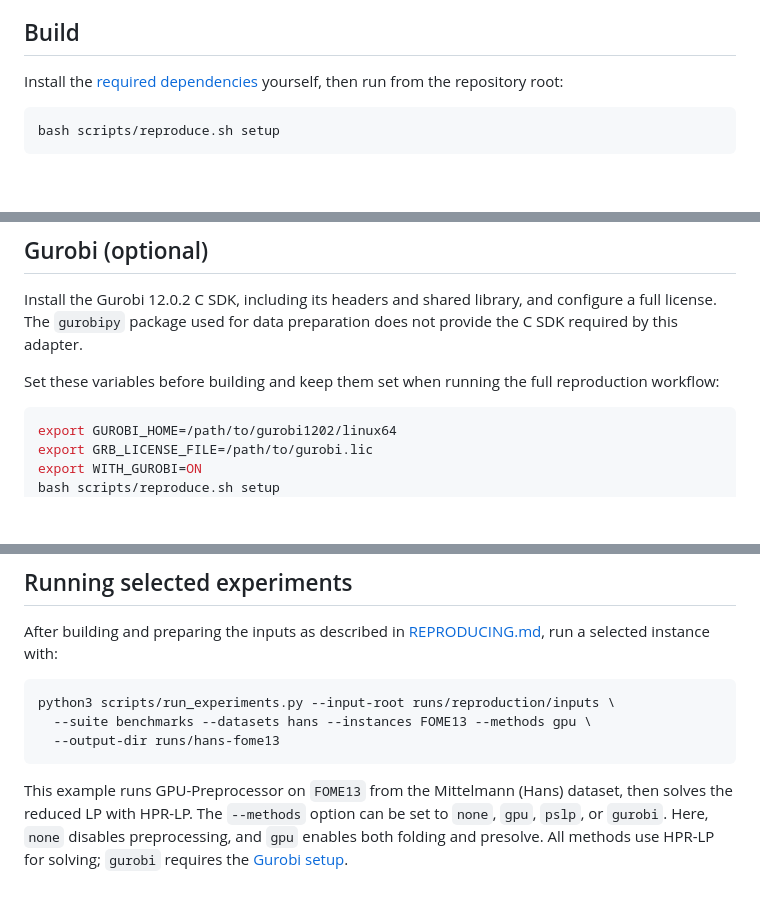
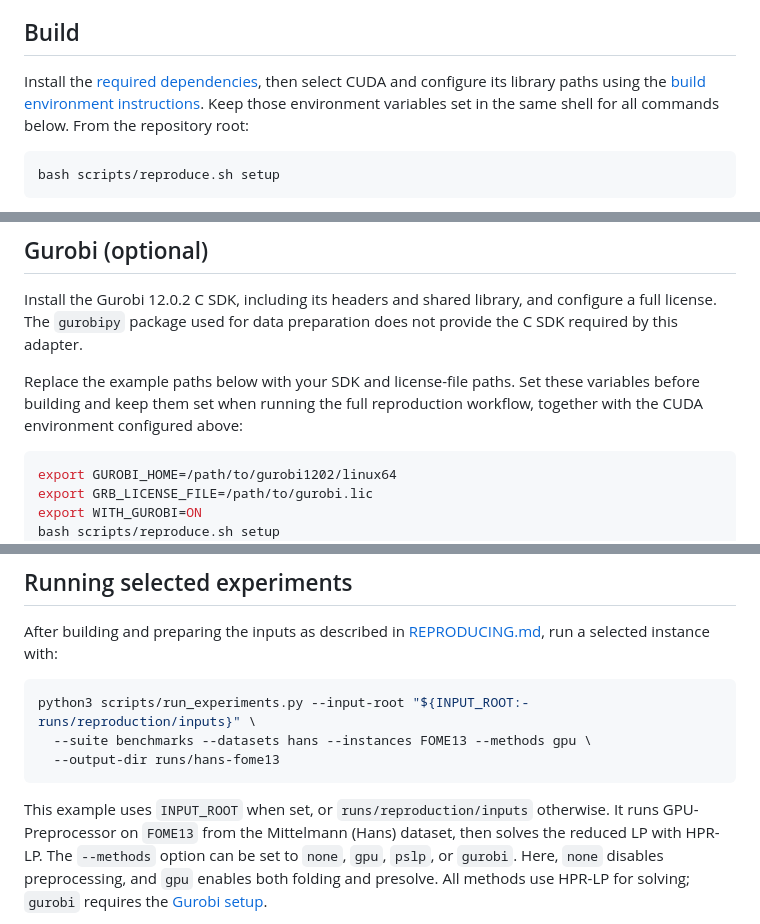
Before and after one commit to ljw2024polyu/GPU-Preprocessor-IJOC, a Markdown page: docs/SOLVER_INTEGRATION.md, 3 parts joined by grey strips. GitHub-like rendering; blank space fills up the shorter version.

Commit message:
Clarify CUDA setup and honor documented experiment paths

````diff
--- a/docs/SOLVER_INTEGRATION.md
+++ b/docs/SOLVER_INTEGRATION.md
@@ -20,8 +20,10 @@ presolve and applies the selected external preprocessor.
 
 ## Build
 
-Install the [required dependencies](REPRODUCING.md#requirements) yourself, then
-run from the repository root:
+Install the [required dependencies](REPRODUCING.md#requirements), then select
+CUDA and configure its library paths using the
+[build environment instructions](REPRODUCING.md#2-build). Keep those environment
+variables set in the same shell for all commands below. From the repository root:
 
 ```sh
 bash scripts/reproduce.sh setup
@@ -66,8 +68,9 @@ Install the Gurobi 12.0.2 C SDK, including its headers and shared library, and
 configure a full license. The `gurobipy` package used for data preparation
 does not provide the C SDK required by this adapter.
 
-Set these variables before building and keep them set when running the full
-reproduction workflow:
+Replace the example paths below with your SDK and license-file paths. Set
+these variables before building and keep them set when running the full
+reproduction workflow, together with the CUDA environment configured above:
 
 ```sh
 export GUROBI_HOME=/path/to/gurobi1202/linux64
@@ -108,13 +111,14 @@ After building and preparing the inputs as described in
 [REPRODUCING.md](REPRODUCING.md), run a selected instance with:
 
 ```sh
-python3 scripts/run_experiments.py --input-root runs/reproduction/inputs \
+python3 scripts/run_experiments.py --input-root "${INPUT_ROOT:-runs/reproduction/inputs}" \
   --suite benchmarks --datasets hans --instances FOME13 --methods gpu \
   --output-dir runs/hans-fome13
 ```
 
-This example runs GPU-Preprocessor on `FOME13` from the Mittelmann (Hans)
-dataset, then solves the reduced LP with HPR-LP. The `--methods` option can be
+This example uses `INPUT_ROOT` when set, or `runs/reproduction/inputs` otherwise.
+It runs GPU-Preprocessor on `FOME13` from the Mittelmann (Hans) dataset, then
+solves the reduced LP with HPR-LP. The `--methods` option can be
 set to `none`, `gpu`, `pslp`, or `gurobi`. Here, `none` disables preprocessing,
 and `gpu` enables both folding and presolve. All methods use HPR-LP for solving;
 `gurobi` requires the [Gurobi setup](#gurobi-optional).
````
Also changed, not shown: docs/REPRODUCING.md (+10 -7 lines).
